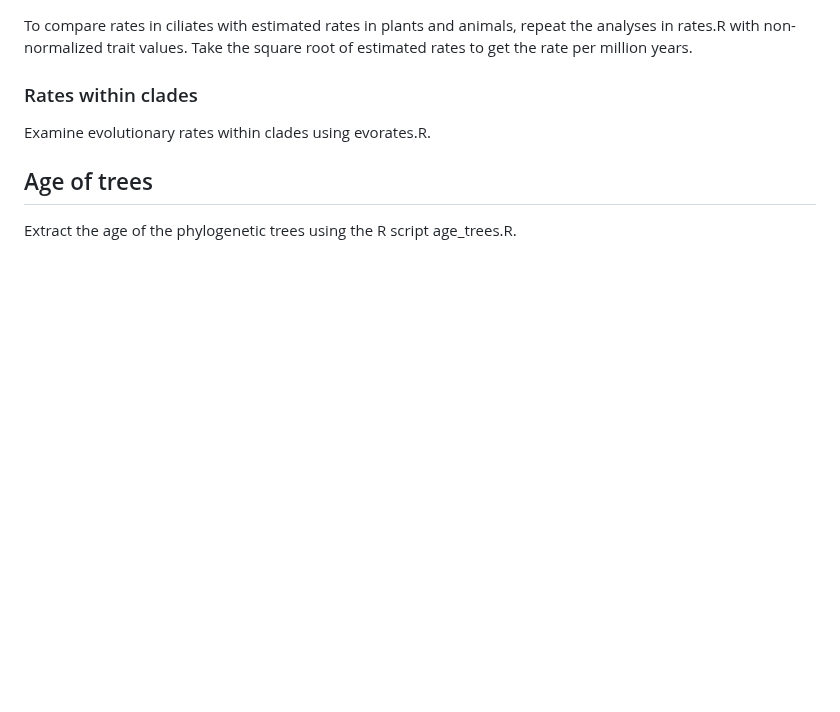
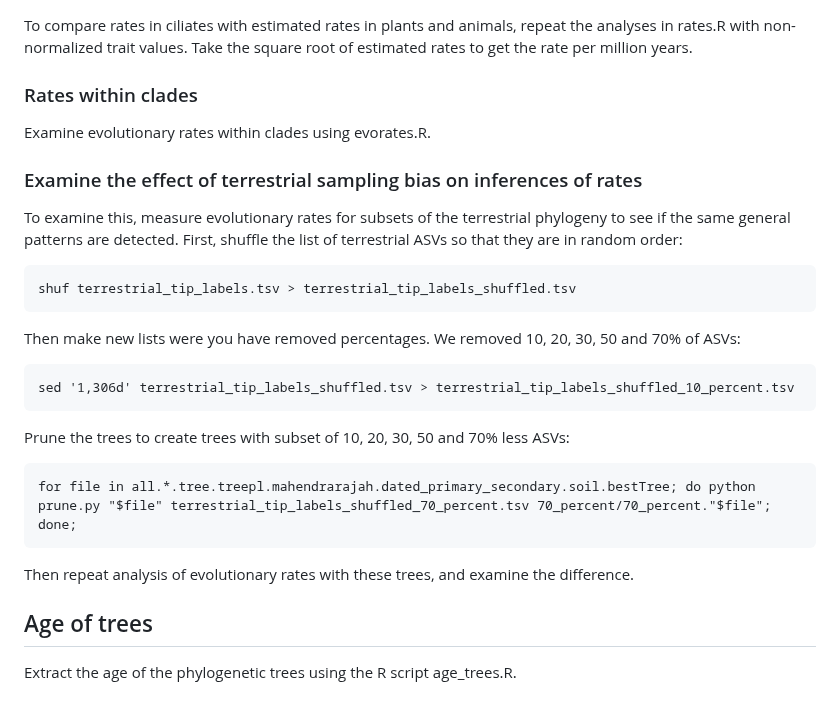
Before and after one commit to Ingridsaeters/Ciliate-niche-evolution, a Markdown page: 03_modelling_niches/README.md, the part around the change. Rendered like a GitHub page; blank space fills up the shorter version.

````diff
--- a/03_modelling_niches/README.md
+++ b/03_modelling_niches/README.md
@@ -29,5 +29,27 @@ To compare rates in ciliates with estimated rates in plants and animals, repeat
 ### Rates within clades
 Examine evolutionary rates within clades using evorates.R.
 
+### Examine the effect of terrestrial sampling bias on inferences of rates
+To examine this, measure evolutionary rates for subsets of the terrestrial phylogeny to see if the same general patterns are detected. First, shuffle the list of terrestrial ASVs so that they are in random order:
+
+```
+shuf terrestrial_tip_labels.tsv > terrestrial_tip_labels_shuffled.tsv
+```
+
+Then make new lists were you have removed percentages. We removed 10, 20, 30, 50 and 70% of ASVs:
+
+```
+sed '1,306d' terrestrial_tip_labels_shuffled.tsv > terrestrial_tip_labels_shuffled_10_percent.tsv
+```
+
+Prune the trees to create trees with subset of 10, 20, 30, 50 and 70% less ASVs:
+
+```
+for file in all.*.tree.treepl.mahendrarajah.dated_primary_secondary.soil.bestTree; do python prune.py "$file" terrestrial_tip_labels_shuffled_70_percent.tsv 70_percent/70_percent."$file"; done;
+```
+
+Then repeat analysis of evolutionary rates with these trees, and examine the difference.
+
+
 ## Age of trees
 Extract the age of the phylogenetic trees using the R script age_trees.R.
````
